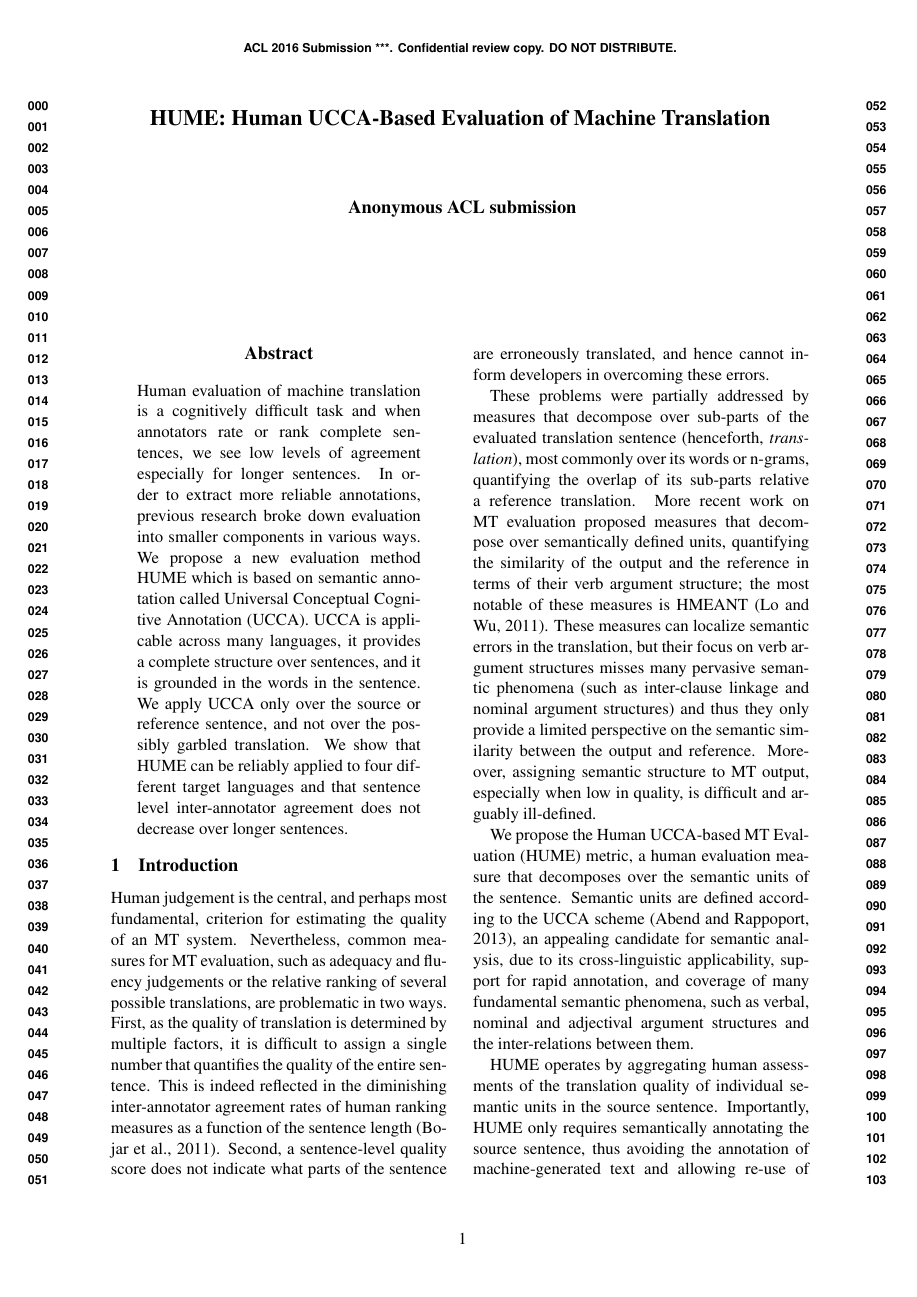
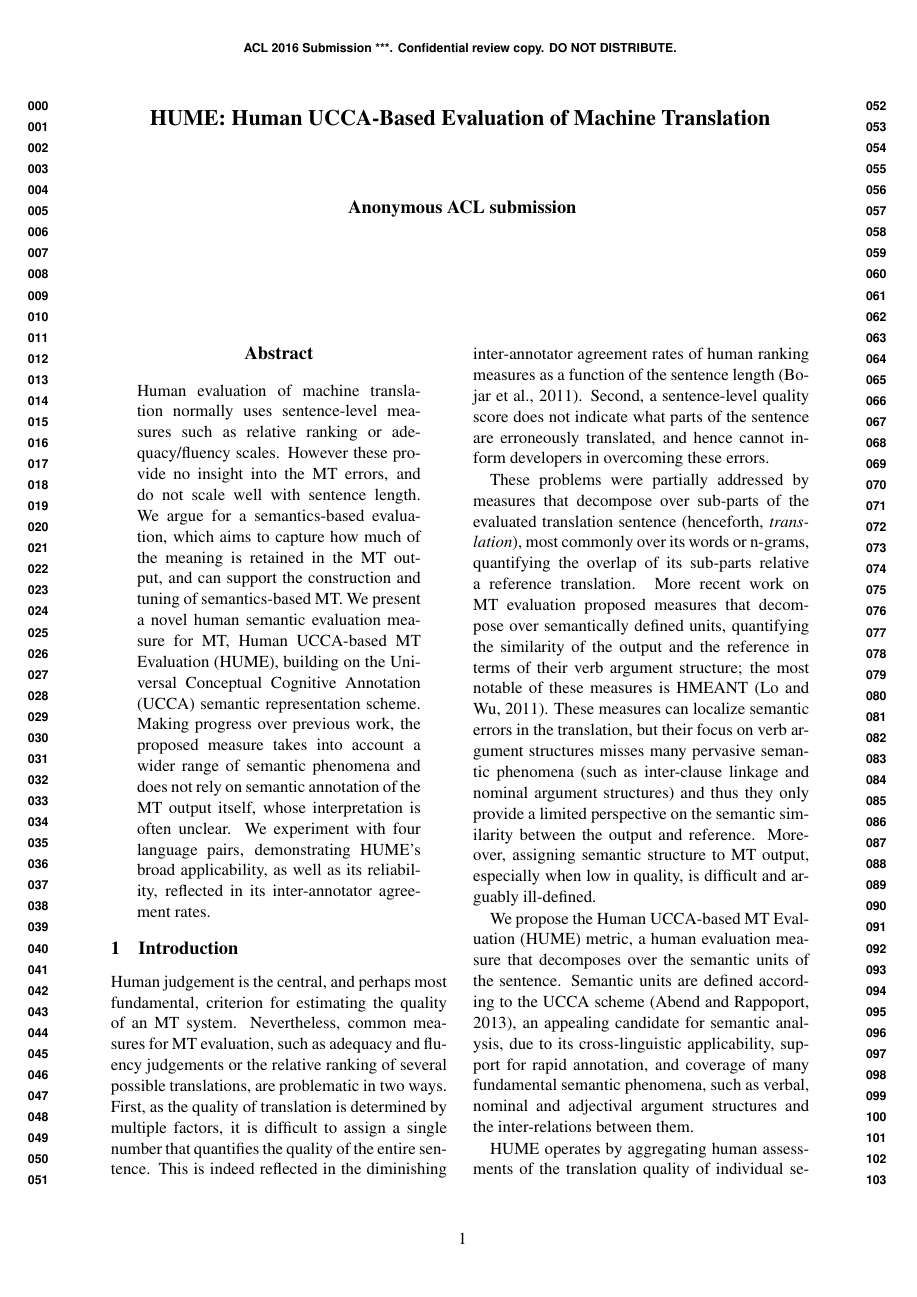
Before and after one commit to bhaddow/hume-data, a LaTeX paper (paper/main.tex): page 1 of 11. Compiled offline with pdfLaTeX.

Commit message:
New abstract trying to get best of both previous abstracts

```diff
--- a/paper/main.tex
+++ b/paper/main.tex
@@ -79,24 +79,40 @@
 %  We experiment with four language pairs, demonstrating HUME's broad applicability,
 %  as well as its reliability, reflected in its inter-annotator agreement rates.
 
+Human evaluation of machine translation normally uses sentence-level measures such as relative ranking
+or adequacy/fluency scales. However these provide no insight into the MT errors,
+ and do not scale well with sentence
+length. We argue for a semantics-based evaluation, which aims to capture how much of the meaning
+is retained in the MT output, and can support the construction and tuning of semantics-based MT.
+We present a novel human semantic evaluation measure for MT, Human
+UCCA-based MT Evaluation (HUME), building on the Universal Conceptual Cognitive Annotation (UCCA) semantic representation scheme.
+Making progress over previous work, the proposed measure takes into account
+a wider range of semantic phenomena and does not rely on semantic annotation
+of the MT output itself, whose interpretation is often unclear.
+We experiment with four language pairs, demonstrating HUME's broad applicability,
+as well as its reliability, reflected in its inter-annotator agreement rates.
 
-Human evaluation of machine translation is a cognitively difficult task and when
-annotators rate or rank complete sentences, we see low levels of agreement especially
-for longer sentences.
-%In order to extract more reliable annotations, previous research broke down evaluation into smaller components by asking humans to annotate semantic roles on the source and translation, and then to align them.
-In order to extract more reliable annotations, previous research broke down
-evaluation into smaller components in various ways.
-We propose a new evaluation method
-HUME
-which is based on semantic annotation called Universal Conceptual Cognitive Annotation (UCCA). UCCA is applicable across many languages, it provides a complete structure over sentences, and it is grounded in the words in the sentence.
-We apply UCCA only over the source or reference sentence, and not over the
-possibly garbled translation.
+
+%Human evaluation of machine translation is a cognitively difficult task and when
+%annotators rate or rank complete sentences, we see low levels of agreement especially
+%for longer sentences.
+%In order to extract more reliable annotations, previous research broke down evaluation into smaller
+%components by asking humans to annotate semantic roles on the source and translation, and then to align them.
+%In order to extract more reliable annotations, previous research broke down
+%evaluation into smaller components in various ways.
+%We propose a new evaluation method
+%HUME
+%which is based on semantic annotation called Universal Conceptual Cognitive Annotation (UCCA). UCCA
+%is applicable across many languages, it provides a complete structure over sentences, and it is
+%grounded in the words in the sentence.
+%We apply UCCA only over the source or reference sentence, and not over the
+%possibly garbled translation.
 %,
 %and this makes annotation more reliable and also efficient as we can reuse labor
 %intensive semantic annotations.
-We show that HUME can be reliably applied to
-four different target languages and that sentence level inter-annotator agreement
-does not decrease over longer sentences.
+%We show that HUME can be reliably applied to
+%four different target languages and that sentence level inter-annotator agreement
+%does not decrease over longer sentences.
 
 \end{abstract}
 
```
